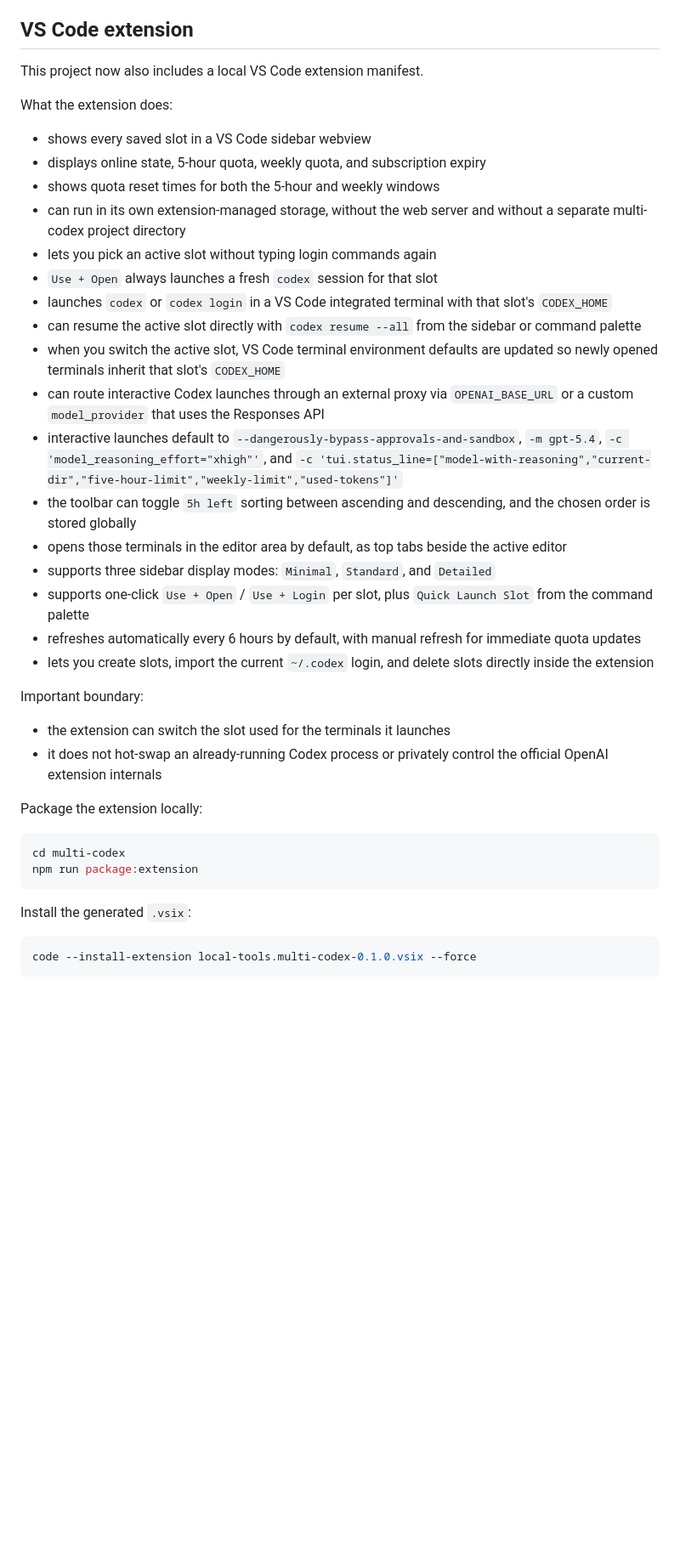
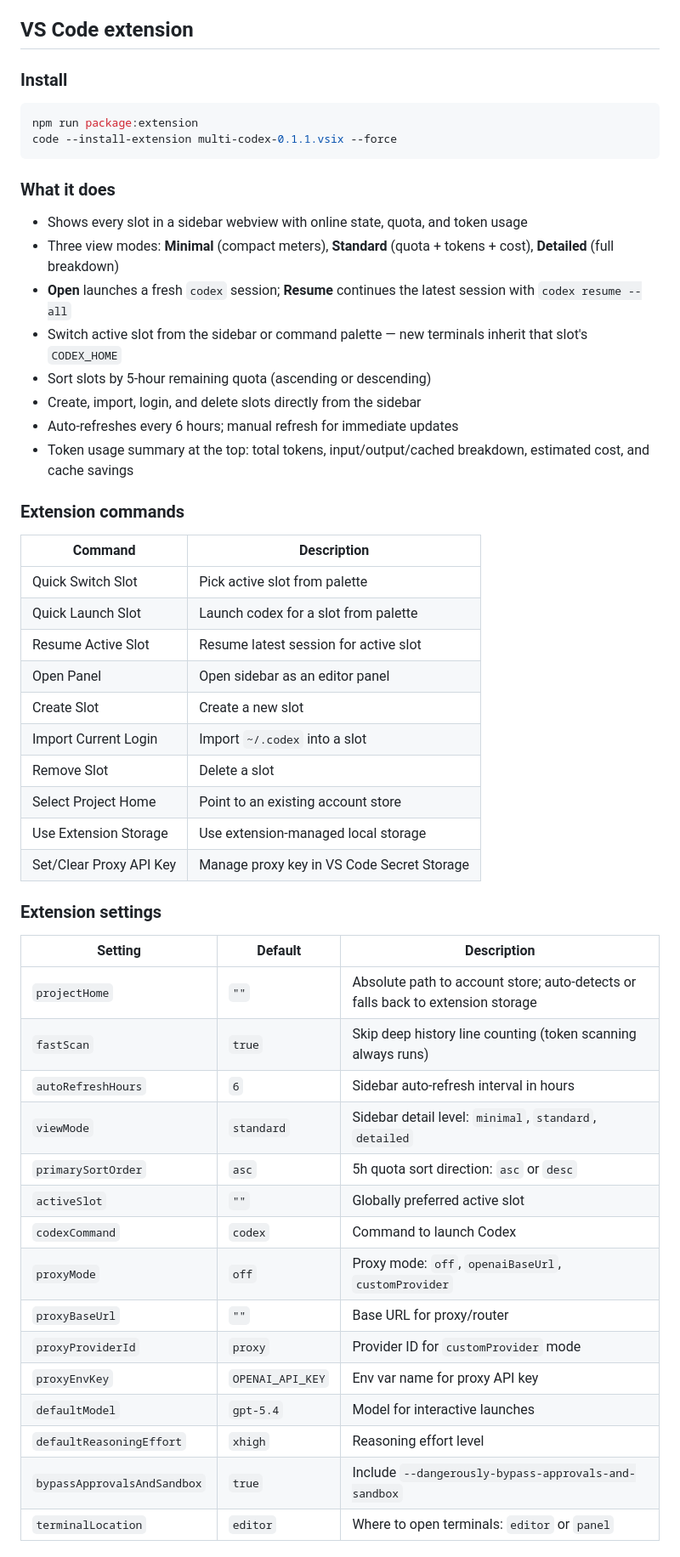
Before and after one commit to leiMizzou/multi-codex, a Markdown page: README.md, the part around one of its changes. Shown at 85% size. Rendered like a GitHub page; blank space fills up the shorter version.

````diff
--- a/README.md
+++ b/README.md
@@ -126,41 +90,56 @@ Start cmd:    /opt/homebrew/bin/brew services start cliproxyapi
 
 ## VS Code extension
 
-This project now also includes a local VS Code extension manifest.
-
-What the extension does:
-
-- shows every saved slot in a VS Code sidebar webview
-- displays online state, 5-hour quota, weekly quota, and subscription expiry
-- shows quota reset times for both the 5-hour and weekly windows
-- can run in its own extension-managed storage, without the web server and without a separate multi-codex project directory
-- lets you pick an active slot without typing login commands again
-- `Use + Open` always launches a fresh `codex` session for that slot
-- launches `codex` or `codex login` in a VS Code integrated terminal with that slot's `CODEX_HOME`
-- can resume the active slot directly with `codex resume --all` from the sidebar or command palette
-- when you switch the active slot, VS Code terminal environment defaults are updated so newly opened terminals inherit that slot's `CODEX_HOME`
-- can route interactive Codex launches through an external proxy via `OPENAI_BASE_URL` or a custom `model_provider` that uses the Responses API
-- interactive launches default to `--dangerously-bypass-approvals-and-sandbox`, `-m gpt-5.4`, `-c 'model_reasoning_effort="xhigh"'`, and `-c 'tui.status_line=["model-with-reasoning","current-dir","five-hour-limit","weekly-limit","used-tokens"]'`
-- the toolbar can toggle `5h left` sorting between ascending and descending, and the chosen order is stored globally
-- opens those terminals in the editor area by default, as top tabs beside the active editor
-- supports three sidebar display modes: `Minimal`, `Standard`, and `Detailed`
-- supports one-click `Use + Open` / `Use + Login` per slot, plus `Quick Launch Slot` from the command palette
-- refreshes automatically every 6 hours by default, with manual refresh for immediate quota updates
-- lets you create slots, import the current `~/.codex` login, and delete slots directly inside the extension
-
-Important boundary:
-
-- the extension can switch the slot used for the terminals it launches
-- it does not hot-swap an already-running Codex process or privately control the official OpenAI extension internals
-
-Package the extension locally:
+### Install
 
 ```bash
-cd multi-codex
 npm run package:extension
+code --install-extension multi-codex-0.1.1.vsix --force
 ```
 
-Install the generated `.vsix`:
+### What it does
 
-```bash
-code --install-extension local-tools.multi-codex-0.1.0.vsix --force
+- Shows every slot in a sidebar webview with online state, quota, and token usage
+- Three view modes: **Minimal** (compact meters), **Standard** (quota + tokens + cost), **Detailed** (full breakdown)
+- **Open** launches a fresh `codex` session; **Resume** continues the latest session with `codex resume --all`
+- Switch active slot from the sidebar or command palette — new terminals inherit that slot's `CODEX_HOME`
+- Sort slots by 5-hour remaining quota (ascending or descending)
+- Create, import, login, and delete slots directly from the sidebar
+- Auto-refreshes every 6 hours; manual refresh for immediate updates
+- Token usage summary at the top: total tokens, input/output/cached breakdown, estimated cost, and cache savings
+
+### Extension commands
+
+| Command | Description |
+|---------|-------------|
+| Quick Switch Slot | Pick active slot from palette |
+| Quick Launch Slot | Launch codex for a slot from palette |
+| Resume Active Slot | Resume latest session for active slot |
+| Open Panel | Open sidebar as an editor panel |
+| Create Slot | Create a new slot |
+| Import Current Login | Import `~/.codex` into a slot |
+| Remove Slot | Delete a slot |
+| Select Project Home | Point to an existing account store |
+| Use Extension Storage | Use extension-managed local storage |
+| Set/Clear Proxy API Key | Manage proxy key in VS Code Secret Storage |
+
+### Extension settings
+
+| Setting | Default | Description |
+|---------|---------|-------------|
+| `projectHome` | `""` | Absolute path to account store; auto-detects or falls back to extension storage |
+| `fastScan` | `true` | Skip deep history line counting (token scanning always runs) |
+| `autoRefreshHours` | `6` | Sidebar auto-refresh interval in hours |
+| `viewMode` | `standard` | Sidebar detail level: `minimal`, `standard`, `detailed` |
+| `primarySortOrder` | `asc` | 5h quota sort direction: `asc` or `desc` |
+| `activeSlot` | `""` | Globally preferred active slot |
+| `codexCommand` | `codex` | Command to launch Codex |
+| `proxyMode` | `off` | Proxy mode: `off`, `openaiBaseUrl`, `customProvider` |
+| `proxyBaseUrl` | `""` | Base URL for proxy/router |
+| `proxyProviderId` | `proxy` | Provider ID for `customProvider` mode |
+| `proxyEnvKey` | `OPENAI_API_KEY` | Env var name for proxy API key |
+| `defaultModel` | `gpt-5.4` | Model for interactive launches |
+| `defaultReasoningEffort` | `xhigh` | Reasoning effort level |
+| `bypassApprovalsAndSandbox` | `true` | Include `--dangerously-bypass-approvals-and-sandbox` |
+| `terminalLocation` | `editor` | Where to open terminals: `editor` or `panel` |
+
````
Also changed, not shown: other parts of README.md (+99 -170 lines).
